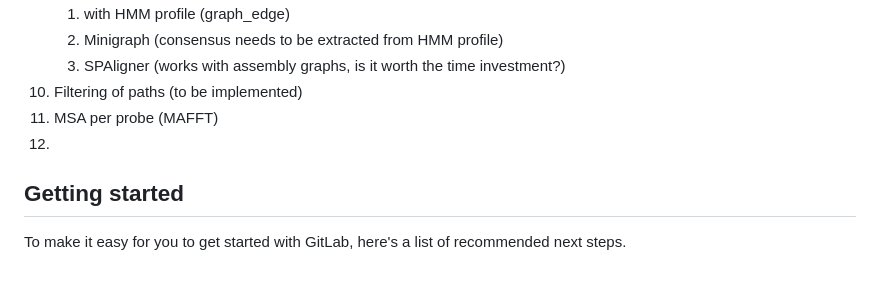
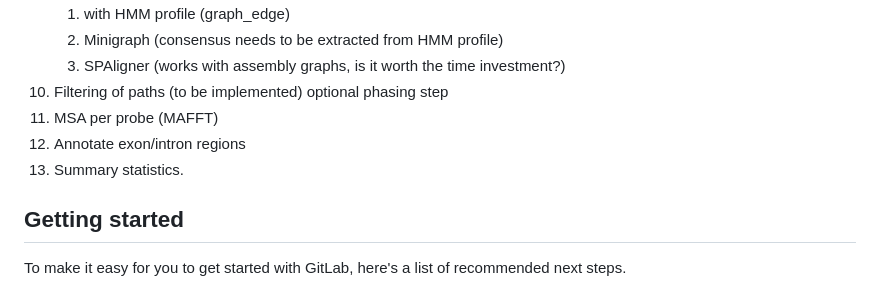
Before and after one commit to M2BL/NextPyper, a Markdown page: README.md, the part around the change. Rendered like a GitHub page.

```diff
--- a/README.md
+++ b/README.md
@@ -23,8 +23,10 @@
     2. Minigraph (consensus needs to be extracted from HMM profile)
     3. SPAligner (works with assembly graphs, is it worth the time investment?)
 10. Filtering of paths (to be implemented)
+    optional phasing step
 11. MSA per probe (MAFFT)
-12.
+12. Annotate exon/intron regions
+13. Summary statistics.
 
 
 ## Getting started
```
